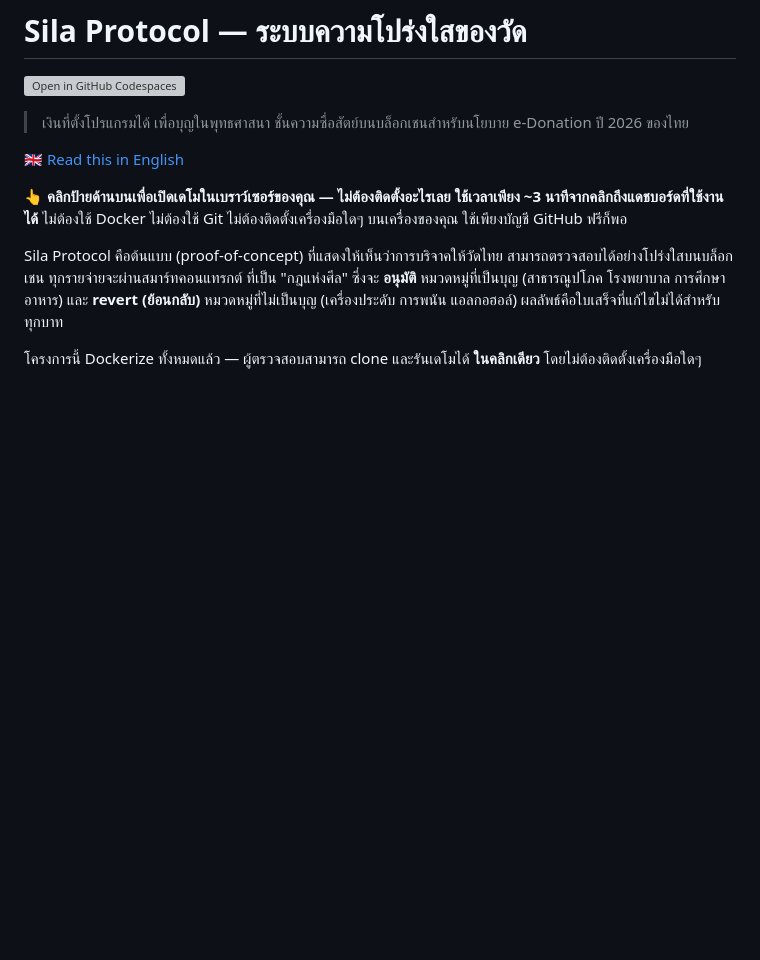
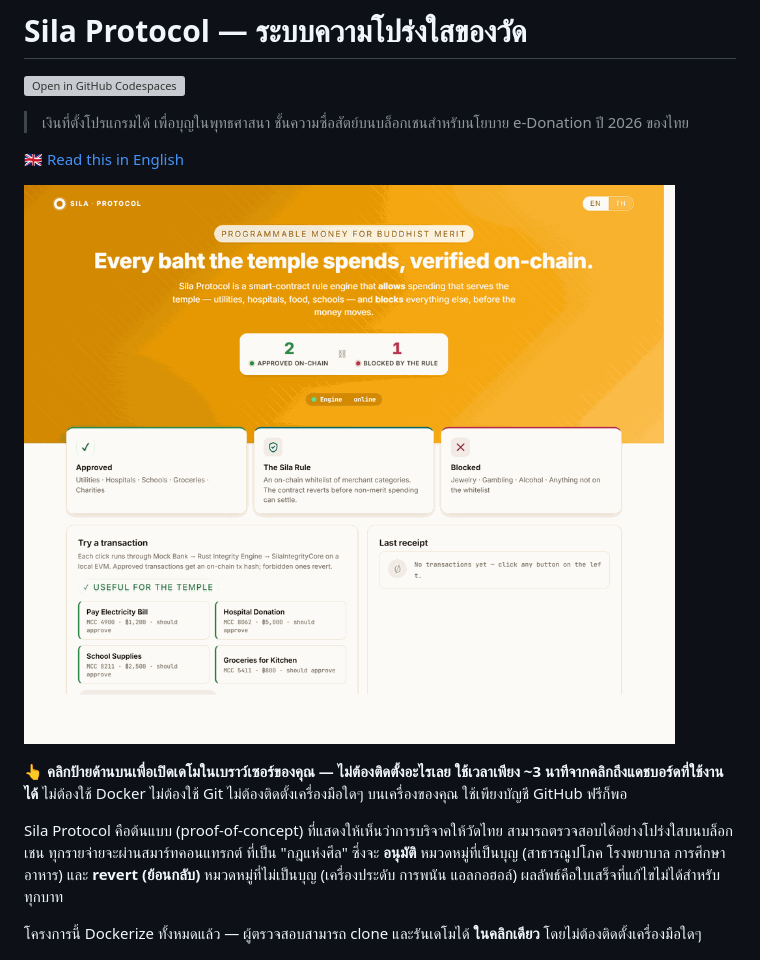
Before and after one commit to Anon5th/Sila, a Markdown page: README.th.md, the part around the change. GitHub-like rendering; pictures changed too: docs/demo.gif (added); blank space fills up the shorter version; grey boxes are pictures that could not be loaded.

```diff
--- a/README.th.md
+++ b/README.th.md
@@ -6,6 +6,8 @@
 > ชั้นความซื่อสัตย์บนบล็อกเชนสำหรับนโยบาย e-Donation ปี 2026 ของไทย
 
 🇬🇧 [Read this in English](./README.md)
+
+![Sila Protocol — แดชบอร์ดสองภาษา (อังกฤษ ↔ ไทย)](./docs/demo.gif)
 
 **👆 คลิกป้ายด้านบนเพื่อเปิดเดโมในเบราว์เซอร์ของคุณ — ไม่ต้องติดตั้งอะไรเลย ใช้เวลาเพียง ~3 นาทีจากคลิกถึงแดชบอร์ดที่ใช้งานได้** ไม่ต้องใช้ Docker ไม่ต้องใช้ Git ไม่ต้องติดตั้งเครื่องมือใดๆ บนเครื่องของคุณ ใช้เพียงบัญชี GitHub ฟรีก็พอ
 
```
Also changed, not shown: README.md (+2 -0 lines), docs/hero_en.png (added), docs/hero_th.png (added), 1 other file.
